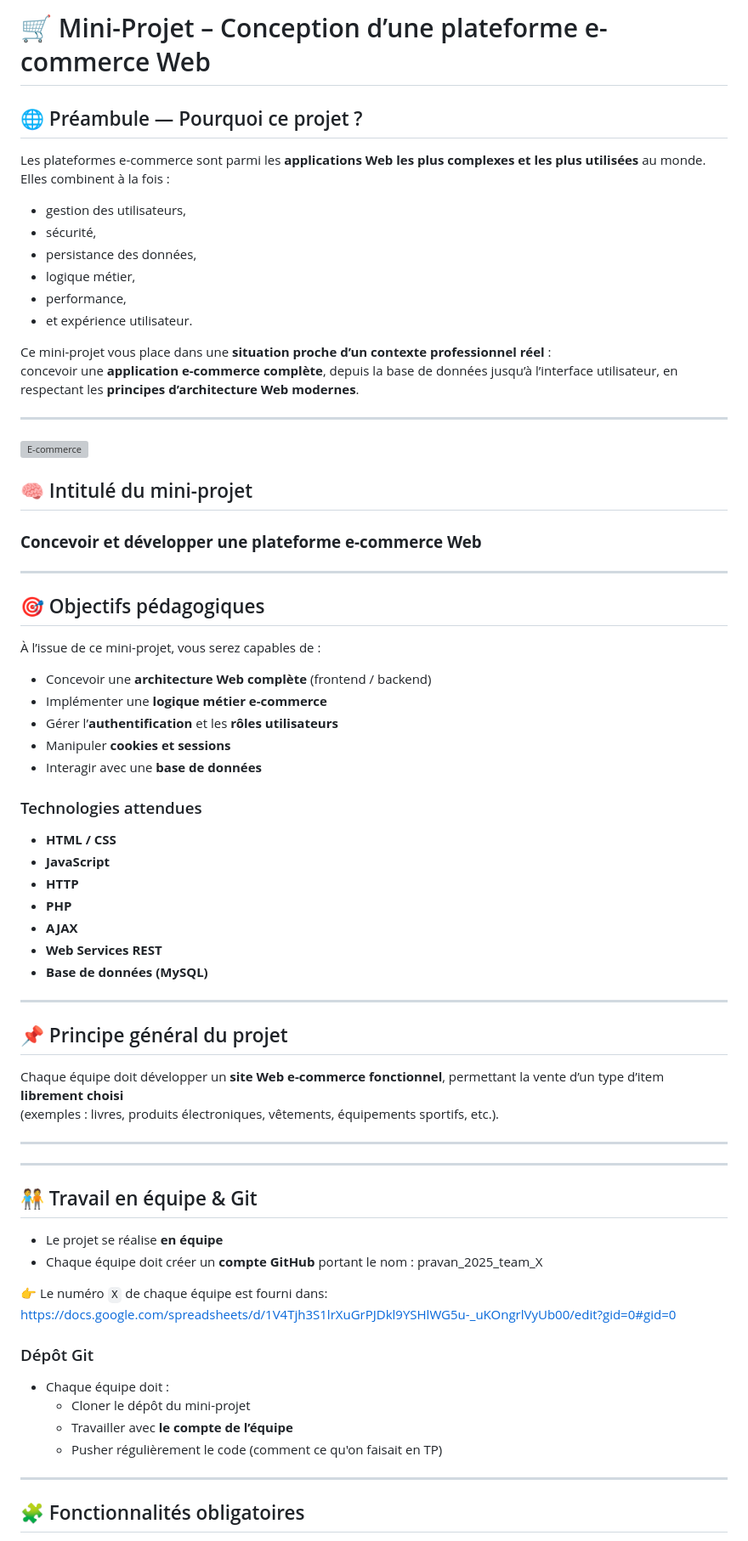
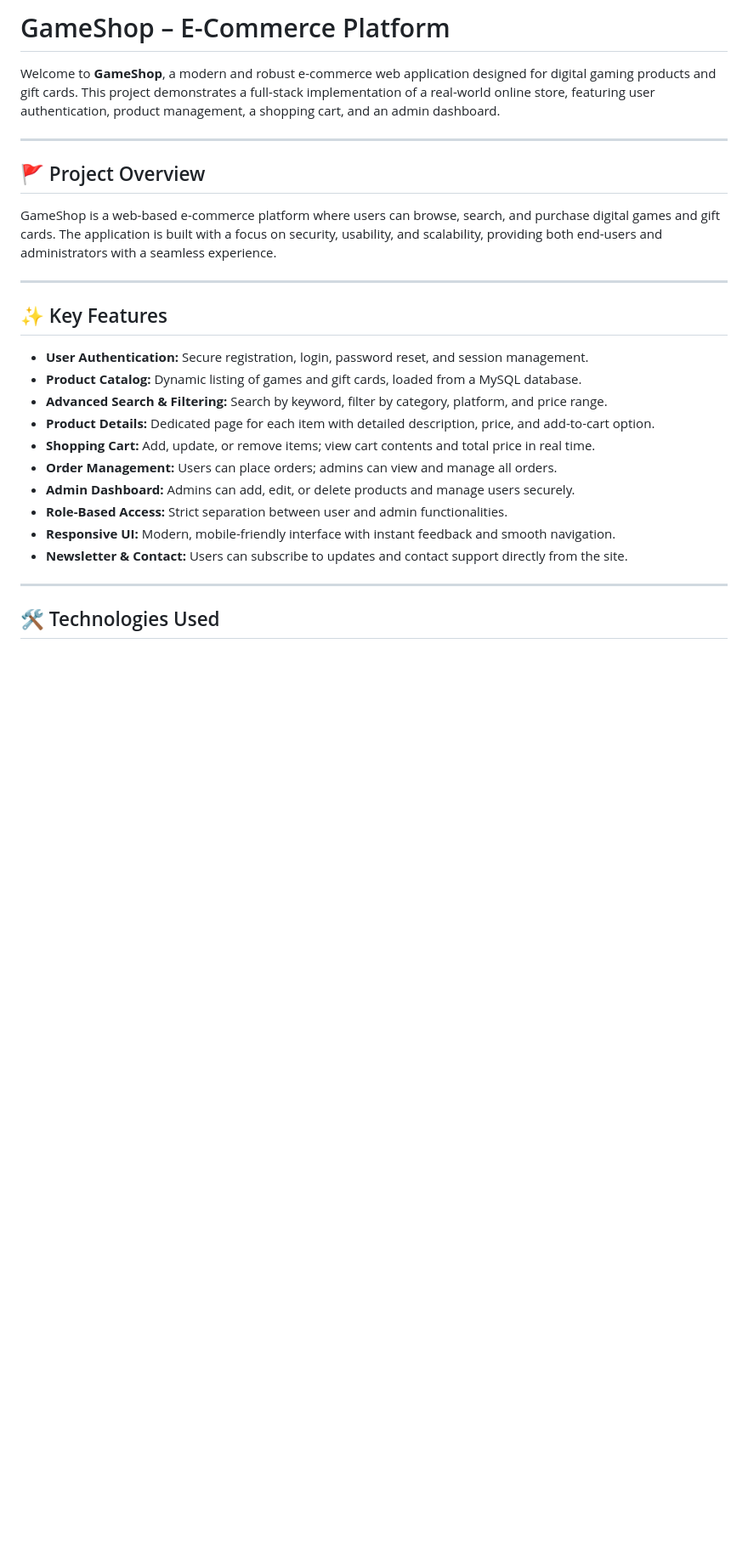
Before and after one commit to omarrayane/Plateforme-E-Commerce, a Markdown page: README.md, the part around one of its changes. Shown at 85% size. Rendered like a GitHub page; blank space fills up the shorter version; grey boxes are pictures that could not be loaded.

```diff
--- a/README.md
+++ b/README.md
@@ -1,75 +1,29 @@
-# 🛒 Mini-Projet – Conception d’une plateforme e-commerce Web
+# GameShop – E-Commerce Platform
 
-## 🌐 Préambule — Pourquoi ce projet ?
-
-Les plateformes e-commerce sont parmi les **applications Web les plus complexes et les plus utilisées** au monde.
-Elles combinent à la fois :
-- gestion des utilisateurs,
-- sécurité,
-- persistance des données,
-- logique métier,
-- performance,
-- et expérience utilisateur.
-
-Ce mini-projet vous place dans une **situation proche d’un contexte professionnel réel** :
-concevoir une **application e-commerce complète**, depuis la base de données jusqu’à l’interface utilisateur, en respectant les **principes d’architecture Web modernes**.
-
-
----
-![E-commerce](assets/Banière.PNG)
-
-## 🧠 Intitulé du mini-projet
-
-### **Concevoir et développer une plateforme e-commerce Web**
+Welcome to **GameShop**, a modern and robust e-commerce web application designed for digital gaming products and gift cards. This project demonstrates a full-stack implementation of a real-world online store, featuring user authentication, product management, a shopping cart, and an admin dashboard.
 
 ---
 
-## 🎯 Objectifs pédagogiques
+## 🚩 Project Overview
 
-À l’issue de ce mini-projet, vous serez capables de :
-
-- Concevoir une **architecture Web complète** (frontend / backend)
-- Implémenter une **logique métier e-commerce**
-- Gérer l’**authentification** et les **rôles utilisateurs**
-- Manipuler **cookies et sessions**
-- Interagir avec une **base de données**
-
-### Technologies attendues
-- **HTML / CSS**
-- **JavaScript**
-- **HTTP**
-- **PHP**
-- **AJAX**
-- **Web Services REST**
-- **Base de données (MySQL)**
+GameShop is a web-based e-commerce platform where users can browse, search, and purchase digital games and gift cards. The application is built with a focus on security, usability, and scalability, providing both end-users and administrators with a seamless experience.
 
 ---
 
-## 📌 Principe général du projet
+## ✨ Key Features
 
-Chaque équipe doit développer un **site Web e-commerce fonctionnel**, permettant la vente d’un type d’item **librement choisi**
-(exemples : livres, produits électroniques, vêtements, équipements sportifs, etc.).
-
----
----
-
-## 🧑‍🤝‍🧑 Travail en équipe & Git
-
-- Le projet se réalise **en équipe**
-- Chaque équipe doit créer un **compte GitHub** portant le nom :
-pravan_2025_team_X
-
-
-👉 Le numéro `X` de chaque équipe est fourni dans:
-https://docs.google.com/spreadsheets/d/1V4Tjh3S1lrXuGrPJDkl9YSHlWG5u-_uKOngrlVyUb00/edit?gid=0#gid=0
-
-### Dépôt Git
-- Chaque équipe doit :
-  - Cloner le dépôt du mini-projet
-  - Travailler avec **le compte de l’équipe**
-  - Pusher régulièrement le code (comment ce qu'on faisait en TP)
+- **User Authentication:** Secure registration, login, password reset, and session management.
+- **Product Catalog:** Dynamic listing of games and gift cards, loaded from a MySQL database.
+- **Advanced Search & Filtering:** Search by keyword, filter by category, platform, and price range.
+- **Product Details:** Dedicated page for each item with detailed description, price, and add-to-cart option.
+- **Shopping Cart:** Add, update, or remove items; view cart contents and total price in real time.
+- **Order Management:** Users can place orders; admins can view and manage all orders.
+- **Admin Dashboard:** Admins can add, edit, or delete products and manage users securely.
+- **Role-Based Access:** Strict separation between user and admin functionalities.
+- **Responsive UI:** Modern, mobile-friendly interface with instant feedback and smooth navigation.
+- **Newsletter & Contact:** Users can subscribe to updates and contact support directly from the site.
 
 ---
 
-## 🧩 Fonctionnalités obligatoires
+## 🛠️ Technologies Used
 
```
Also changed, not shown: other parts of README.md (+38 -65 lines).
